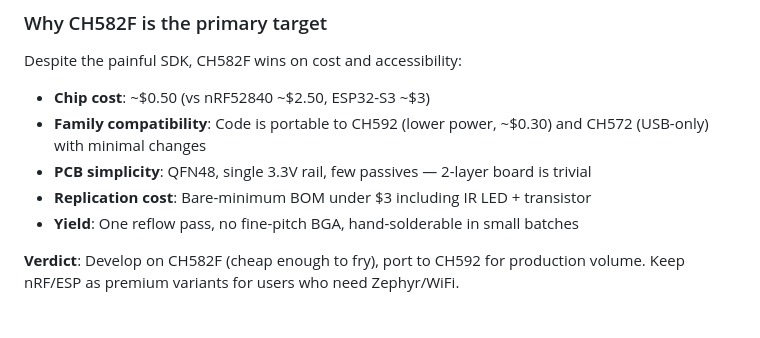
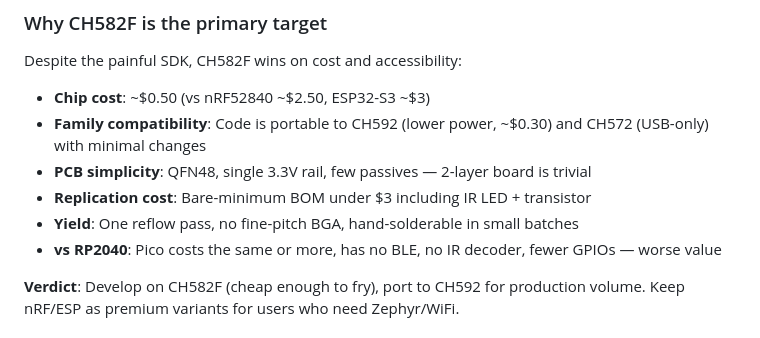
Before and after one commit to rede97/at-node, a Markdown page: DESIGN.md, the part around the change. Drawn GitHub-style.

Commit message:
docs: add RP2040 cost comparison — same price, less capability

```diff
--- a/DESIGN.md
+++ b/DESIGN.md
@@ -20,6 +20,7 @@ Despite the painful SDK, CH582F wins on cost and accessibility:
 - **PCB simplicity**: QFN48, single 3.3V rail, few passives — 2-layer board is trivial
 - **Replication cost**: Bare-minimum BOM under $3 including IR LED + transistor
 - **Yield**: One reflow pass, no fine-pitch BGA, hand-solderable in small batches
+- **vs RP2040**: Pico costs the same or more, has no BLE, no IR decoder, fewer GPIOs — worse value
 
 **Verdict**: Develop on CH582F (cheap enough to fry), port to CH592 for production volume. Keep nRF/ESP as premium variants for users who need Zephyr/WiFi.
 
```
